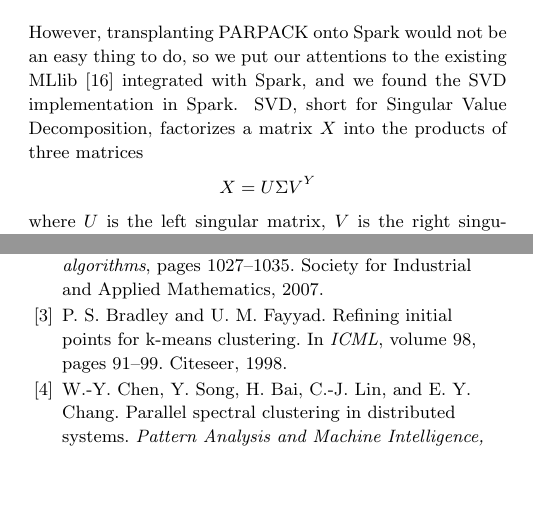
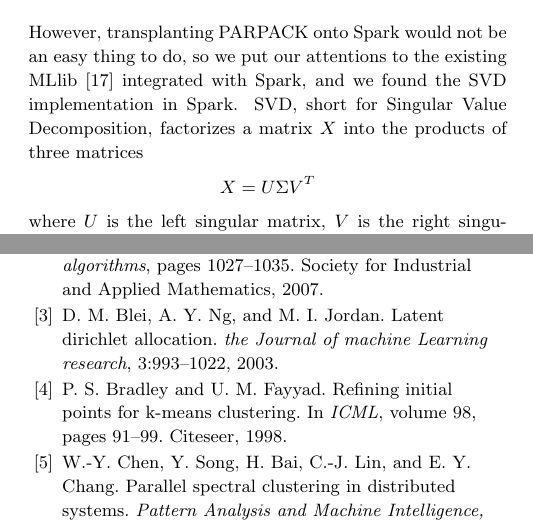
Before and after one commit to kmarkkk/SpectralClustering, a LaTeX paper (267report/267_report.tex): two parts of the columns of pages 4 and 7 of 8, joined at a grey line, cut so that both start at the same text, the shorter picture padded with empty space. Compiled offline with pdfLaTeX.

Commit message:
pdf report

```diff
--- a/267report/267_report.tex
+++ b/267report/267_report.tex
@@ -202,7 +202,7 @@ As we have the Laplacian matrix $L$, the next step is to find its eigenvectors t
 
 MPI, known as message passing interface, is a cross platform message passing library for writing parallel programming~\cite{gropp1996high}. At the beginning, an MPI program will be loaded into the memory, and each processor / process will gain a unique ID. MPI provides a universal protocol for programs to exchange messages and data. Different processes can communicate and synchronize with each other by calling MPI routines. Typical MPI functions are send, recv, broadcast, and reduce. PARPACK scales well on multiple nodes using MPI.
 
-However, transplanting PARPACK onto Spark would not be an easy thing to do, so we put our attentions to the existing MLlib~\cite{mllib} integrated with Spark, and we found the SVD implementation in Spark. SVD, short for Singular Value Decomposition, factorizes a matrix $X$ into the products of three matrices $$X = U\Sigma V^Y$$ where $U$ is the left singular matrix, $V$ is the right singular matrix, and $\Sigma$ is a diagonal matrix of eigenvalues. The advantage of using Spark SVD is that we can specify the number of rank $k$ we want, so we don't have to compute all the eigenvectors and use a lower rank approximation to the original matrix. This can save storage, cut the communication cost, and reduce overfitting on aspect of machine learning. We used the SVD library call directly on Spark to compute the eigenvalue and eigenvectors of Laplacian matrix $L$. The current Spark SVD implementation in mllib is partially distributed. As we found from the source and document, the matrix-vector multiplication $X^TXv$ is computed in a distributed way, but the eigenvalues and eigenvectors are computed on the driver. Assume for a n by n matrix $X$, and we want the top $k$ eigenvectors, we need to fit a n by k matrix into driver's memory. Actually, behind the screen, it calls the ARPACK to compute eigen-decomposition of $X^TX$ on the driver node. Although Spark SVD is not fully distributed at current version, we got enough memory on drive for our Amazon instance to finish the eigen-decomposition.
+However, transplanting PARPACK onto Spark would not be an easy thing to do, so we put our attentions to the existing MLlib~\cite{mllib} integrated with Spark, and we found the SVD implementation in Spark. SVD, short for Singular Value Decomposition, factorizes a matrix $X$ into the products of three matrices $$X = U\Sigma V^T$$ where $U$ is the left singular matrix, $V$ is the right singular matrix, and $\Sigma$ is a diagonal matrix of eigenvalues. The advantage of using Spark SVD is that we can specify the number of rank $k$ we want, so we don't have to compute all the eigenvectors and use a lower rank approximation to the original matrix. This can save storage, cut the communication cost, and reduce overfitting on aspect of machine learning. We used the SVD library call directly on Spark to compute the eigenvalue and eigenvectors of Laplacian matrix $L$. The current Spark SVD implementation in mllib is partially distributed. As we found from the source and document, the matrix-vector multiplication $X^TXv$ is computed in a distributed way, but the eigenvalues and eigenvectors are computed on the driver. Assume for a n by n matrix $X$, and we want the top $k$ eigenvectors, we need to fit a n by k matrix into driver's memory. Actually, behind the screen, it calls the ARPACK to compute eigen-decomposition of $X^TX$ on the driver node. Although Spark SVD is not fully distributed at current version, we got enough memory on drive for our Amazon instance to finish the eigen-decomposition.
 
 \subsection{Parallel $k$-means}
 Once we get the first $k$ eigenvectors of the Laplacian matrix, we use $k$ means to process the matrix and each row of the matrix is regarded as one data point in the algorithm.
```
Also changed, not shown: 267report/267_report.pdf (added), 267report/267_report.tex (2 more changed lines), 1 other file.
